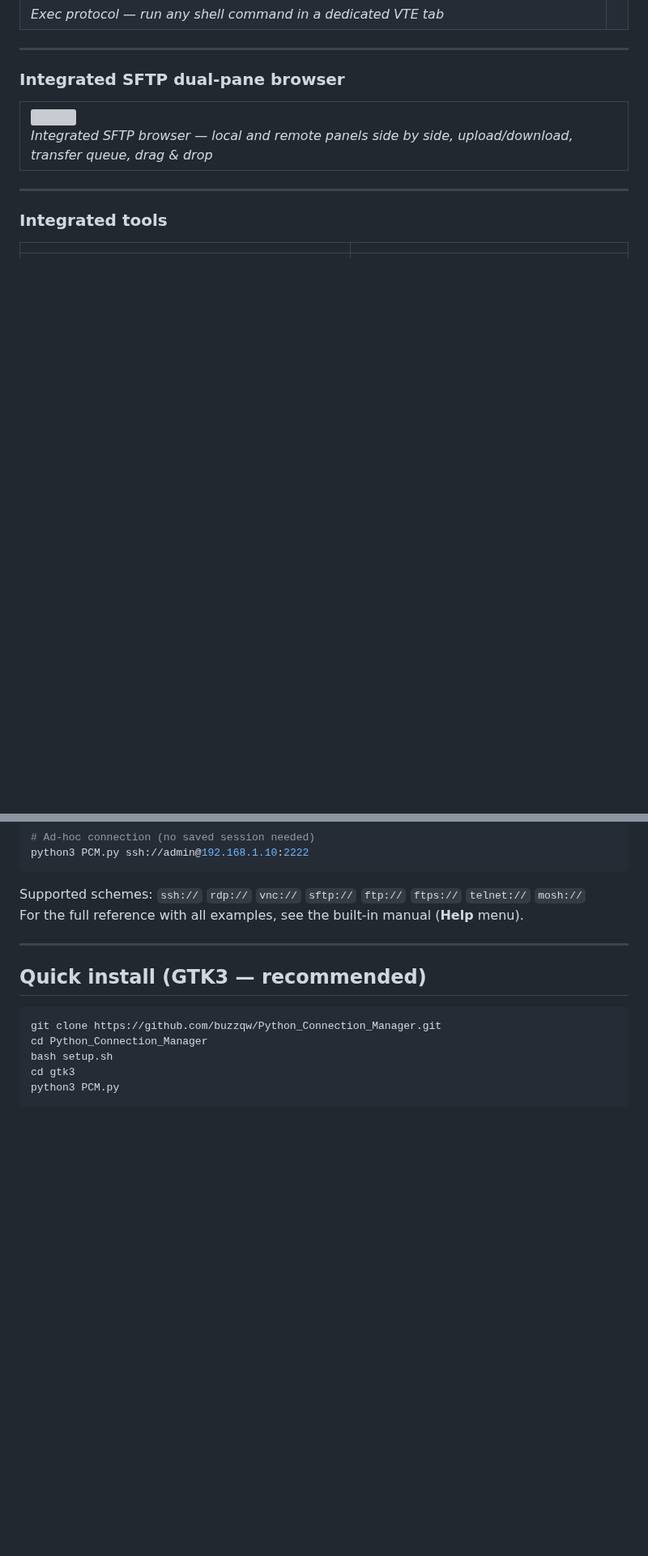
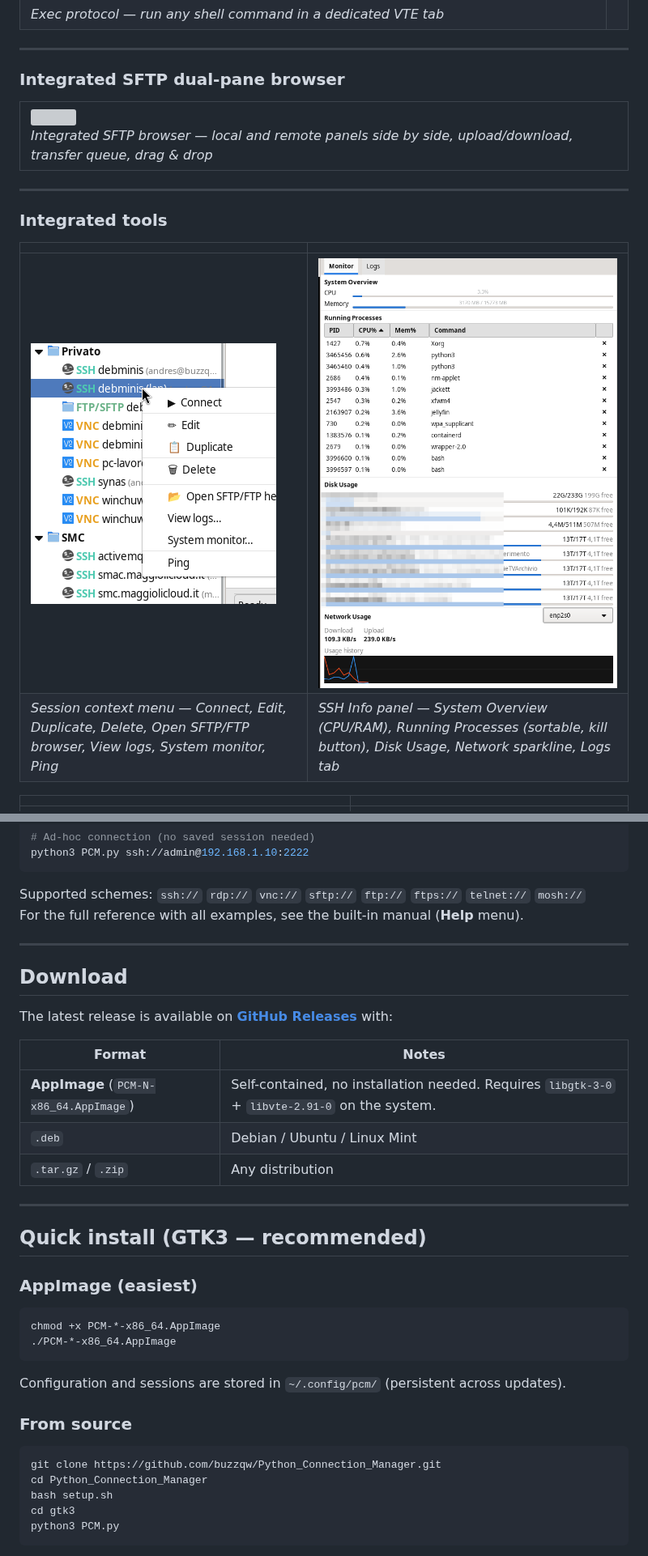
Before and after one commit to buzzqw/Python_Connection_Manager, a Markdown page: README.md, 2 parts joined by grey strips. Shown at 81% size. Drawn GitHub-style; pictures changed too: immagini/pcm85.png (added), immagini/pcm87.png (added); blank space fills up the shorter version; grey boxes are pictures that could not be loaded.

Commit message:
update readme, update build version

````diff
--- a/README.md
+++ b/README.md
@@ -219,6 +224,11 @@ Instant language change from settings without restart.
 
 | | |
 |---|---|
+| ![Session context menu GTK3](immagini/pcm85.png) | ![SSH Monitor panel GTK3](immagini/pcm87.png) |
+| *Session context menu — Connect, Edit, Duplicate, Delete, Open SFTP/FTP browser, View logs, System monitor, Ping* | *SSH Info panel — System Overview (CPU/RAM), Running Processes (sortable, kill button), Disk Usage, Network sparkline, Logs tab* |
+
+| | |
+|---|---|
 | ![SSH Tunnel Manager GTK3](immagini/pcm78.png) | ![App Menu GTK3](immagini/pcm77.png) |
 | *SSH Tunnel Manager — tunnel list with type, host, ports, status; Add/Edit/Delete/Start/Stop buttons; integrated output log* | *Application menu — Tunnel Manager, Broadcast, Global variables, Local FTP server, Import, Audit log, KeePassXC, Dependencies* |
 
@@ -251,7 +261,30 @@ For the full reference with all examples, see the built-in manual (**Help** menu
 
 ---
 
+## Download
+
+The latest release is available on [**GitHub Releases**](https://github.com/buzzqw/Python_Connection_Manager/releases/latest) with:
+
+| Format | Notes |
+|---|---|
+| **AppImage** (`PCM-N-x86_64.AppImage`) | Self-contained, no installation needed. Requires `libgtk-3-0` + `libvte-2.91-0` on the system. |
+| `.deb` | Debian / Ubuntu / Linux Mint |
+| `.tar.gz` / `.zip` | Any distribution |
+
+---
+
 ## Quick install (GTK3 — recommended)
+
+### AppImage (easiest)
+
+```bash
+chmod +x PCM-*-x86_64.AppImage
+./PCM-*-x86_64.AppImage
+```
+
+Configuration and sessions are stored in `~/.config/pcm/` (persistent across updates).
+
+### From source
 
 ```bash
 git clone https://github.com/buzzqw/Python_Connection_Manager.git
````
Also changed, not shown: other parts of README.md (+36 -7 lines), immagini/pcm86.png (added), 2 other files.
